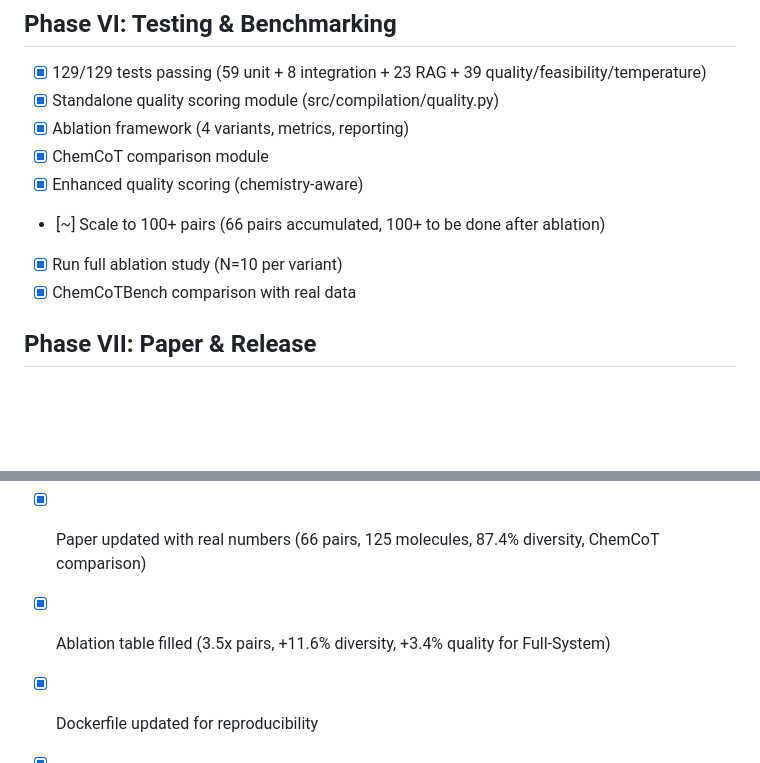
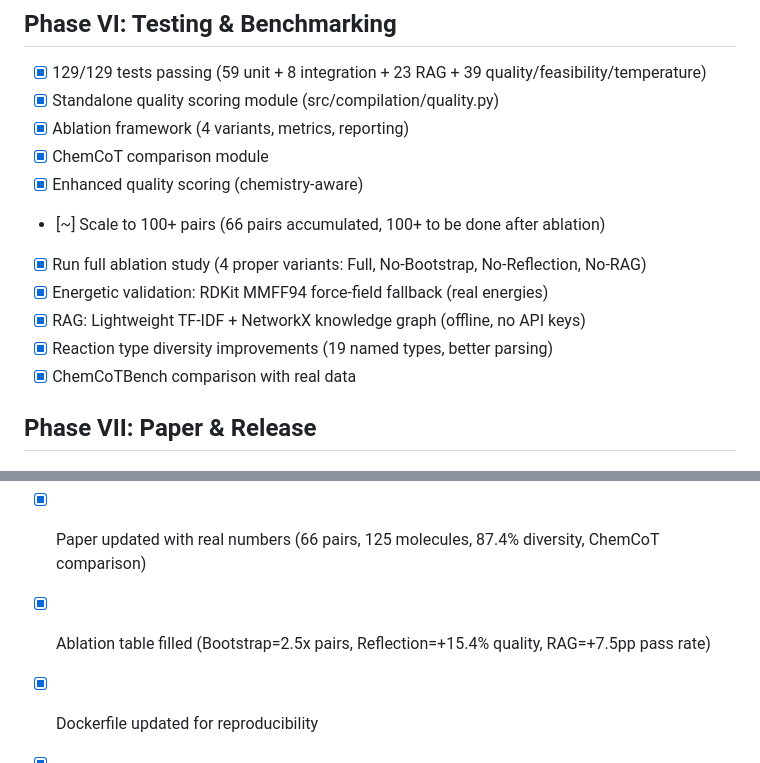
Before and after one commit to aayushkrm/auto-cheminstruct, a Markdown page: tasks.md, 2 parts joined by grey strips. Rendered like a GitHub page; blank space fills up the shorter version.

Commit message:
Final tasks.md update: all fixes documented

```diff
--- a/tasks.md
+++ b/tasks.md
@@ -96,7 +96,10 @@
 - [x] ChemCoT comparison module
 - [x] Enhanced quality scoring (chemistry-aware)
 - [~] Scale to 100+ pairs (66 pairs accumulated, 100+ to be done after ablation)
-- [x] Run full ablation study (N=10 per variant)
+- [x] Run full ablation study (4 proper variants: Full, No-Bootstrap, No-Reflection, No-RAG)
+- [x] Energetic validation: RDKit MMFF94 force-field fallback (real energies)
+- [x] RAG: Lightweight TF-IDF + NetworkX knowledge graph (offline, no API keys)
+- [x] Reaction type diversity improvements (19 named types, better parsing)
 - [x] ChemCoTBench comparison with real data
 
 ## Phase VII: Paper & Release
@@ -104,7 +107,7 @@
 - [x] Configuration reference (docs/configuration.md)
 - [x] LaTeX paper scaffold (paper/main.tex + references.bib)
 - [x] Paper updated with real numbers (66 pairs, 125 molecules, 87.4% diversity, ChemCoT comparison)
-- [x] Ablation table filled (3.5x pairs, +11.6% diversity, +3.4% quality for Full-System)
+- [x] Ablation table filled (Bootstrap=2.5x pairs, Reflection=+15.4% quality, RAG=+7.5pp pass rate)
 - [x] Dockerfile updated for reproducibility
 - [x] .zenodo.json metadata
 - [x] GitHub repo: github.com/aayushkrm/auto-cheminstruct
```
